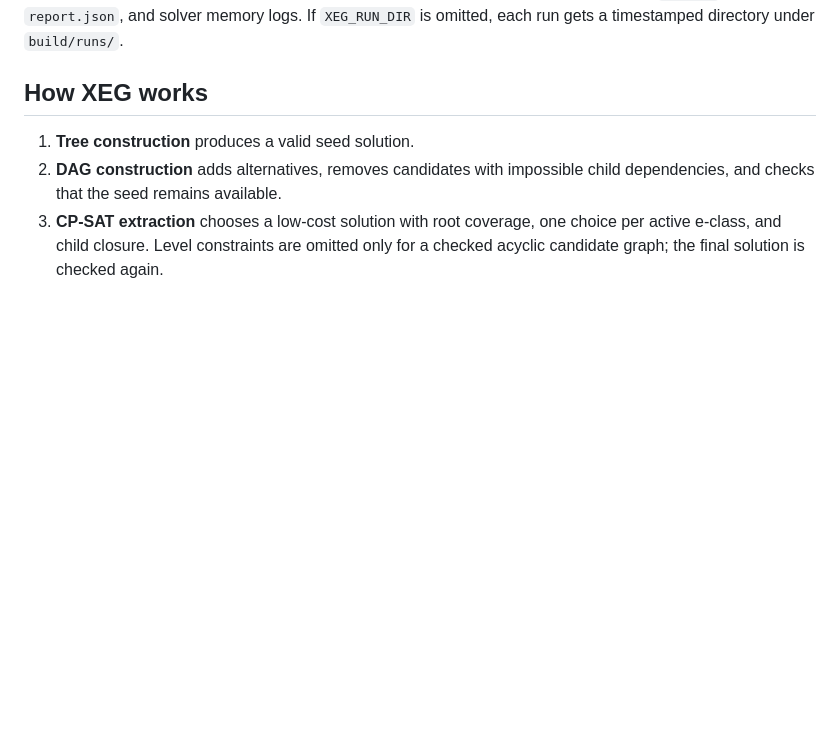
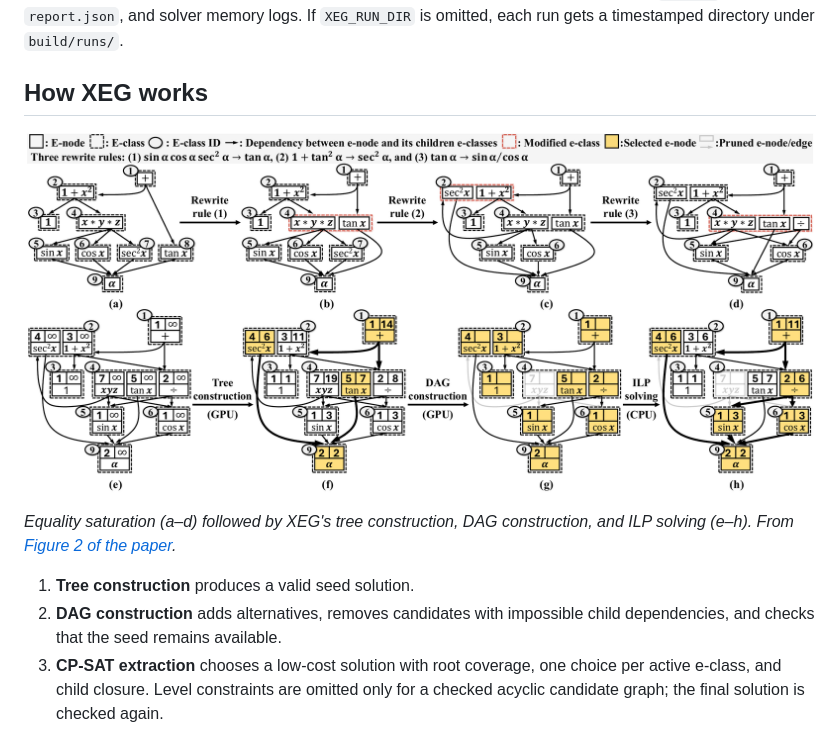
Before and after one commit to Yi-Huaaa/XEG, a Markdown page: README.md, the part around one of its changes. Rendered like a GitHub page; pictures changed too: docs/images/xeg-overview.png (added); blank space fills up the shorter version.

Commit message:
docs: add XEG overview figure and update paper links

```diff
--- a/README.md
+++ b/README.md
@@ -90,6 +91,11 @@ write `run.log`, `report.json`, and solver memory logs. If `XEG_RUN_DIR` is omit
 each run gets a timestamped directory under `build/runs/`.
 
 ## How XEG works
+
+![Equality saturation and XEG extraction: rewrite rules expand an e-graph, then tree construction, DAG construction, and ILP solving produce a low-cost program.](docs/images/xeg-overview.png)
+
+*Equality saturation (a–d) followed by XEG's tree construction, DAG construction,
+and ILP solving (e–h). From [Figure 2 of the paper](https://yi-huaaa.github.io/uploads/publications/2027-xeg-paper.pdf#page=3).*
 
 1. **Tree construction** produces a valid seed solution.
 2. **DAG construction** adds alternatives, removes candidates with impossible
```
Also changed, not shown: other parts of README.md (+3 -2 lines).
